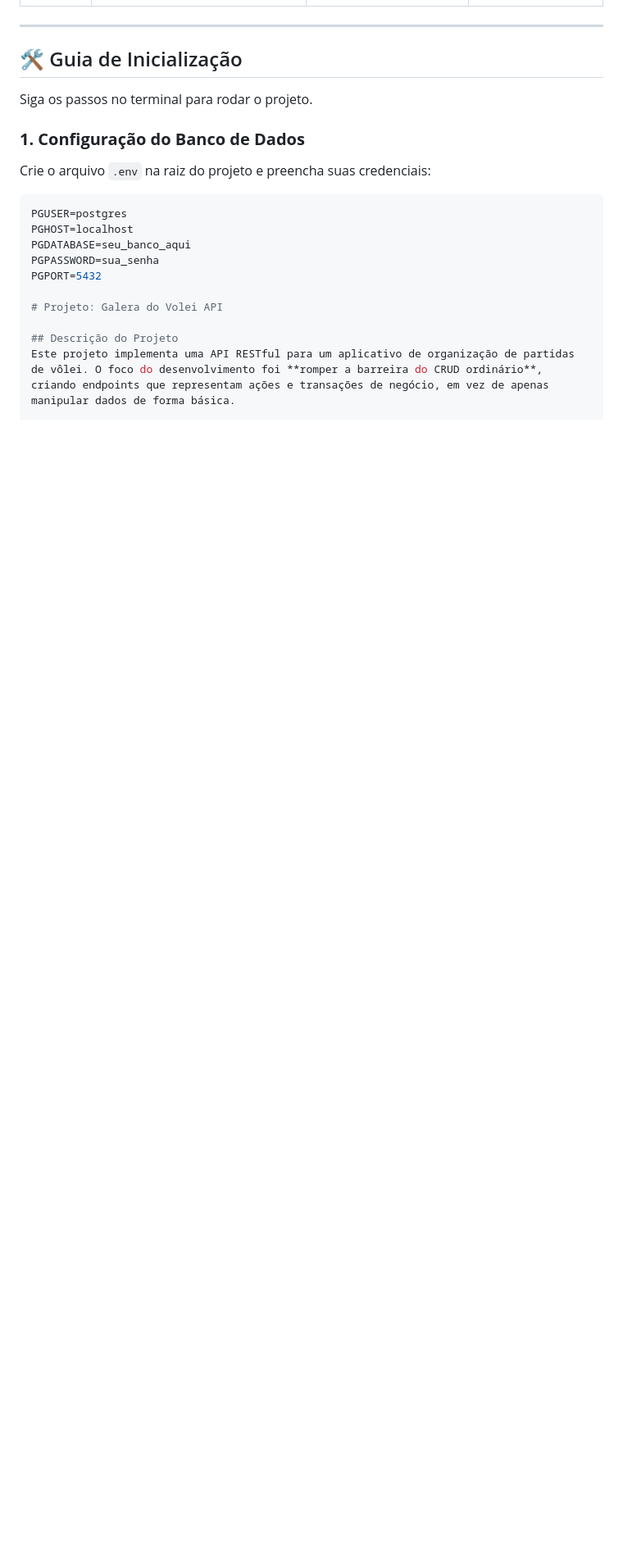
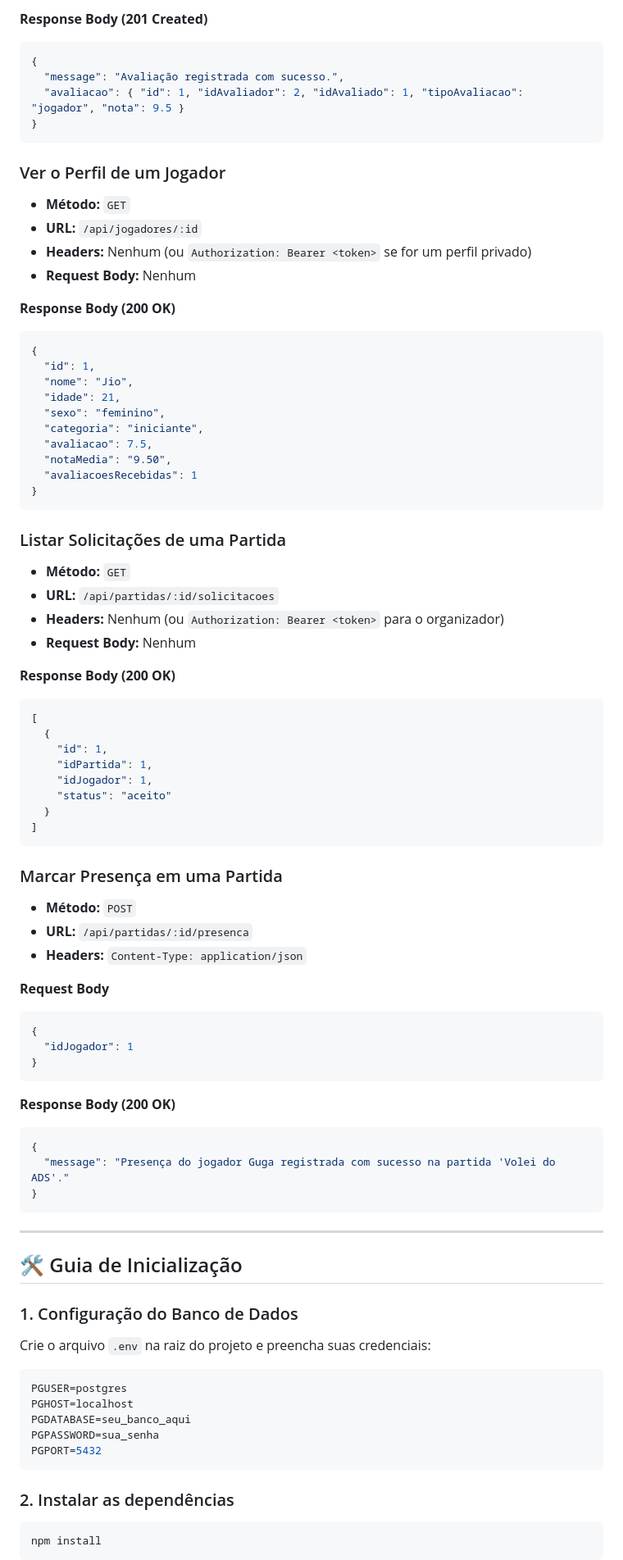
Before and after one commit to thedevsara/api-galera-do-volei, a Markdown page: README.md, the part around one of its changes. Shown at 82% size. Drawn GitHub-style; blank space fills up the shorter version.

````diff
--- a/README.md
+++ b/README.md
@@ -33,11 +111,76 @@ Esta API foi construída seguindo o padrão de **Arquitetura de Camadas** para d
+**Response Body (201 Created)**
+```json
+{
+  "message": "Avaliação registrada com sucesso.",
+  "avaliacao": { "id": 1, "idAvaliador": 2, "idAvaliado": 1, "tipoAvaliacao": "jogador", "nota": 9.5 }
+}
+```
+
+### Ver o Perfil de um Jogador
+
+- **Método:** `GET`
+- **URL:** `/api/jogadores/:id`
+- **Headers:** Nenhum (ou `Authorization: Bearer <token>` se for um perfil privado)
+- **Request Body:** Nenhum
+
+**Response Body (200 OK)**
+```json
+{
+  "id": 1,
+  "nome": "Jio",
+  "idade": 21,
+  "sexo": "feminino",
+  "categoria": "iniciante",
+  "avaliacao": 7.5,
+  "notaMedia": "9.50",
+  "avaliacoesRecebidas": 1
+}
+```
+
+### Listar Solicitações de uma Partida
+
+- **Método:** `GET`
+- **URL:** `/api/partidas/:id/solicitacoes`
+- **Headers:** Nenhum (ou `Authorization: Bearer <token>` para o organizador)
+- **Request Body:** Nenhum
+
+**Response Body (200 OK)**
+```json
+[
+  {
+    "id": 1,
+    "idPartida": 1,
+    "idJogador": 1,
+    "status": "aceito"
+  }
+]
+```
+
+### Marcar Presença em uma Partida
+
+- **Método:** `POST`
+- **URL:** `/api/partidas/:id/presenca`
+- **Headers:** `Content-Type: application/json`
+
+**Request Body**
+```json
+{
+  "idJogador": 1
+}
+```
+
+**Response Body (200 OK)**
+```json
+{
+  "message": "Presença do jogador Guga registrada com sucesso na partida 'Volei do ADS'."
+}
+```
 
 ---
 
 ## 🛠️ Guia de Inicialização
 
-Siga os passos no terminal para rodar o projeto.
-
-### **1. Configuração do Banco de Dados**
+### 1. Configuração do Banco de Dados
 
 Crie o arquivo `.env` na raiz do projeto e preencha suas credenciais:
 
@@ -47,9 +190,11 @@ PGHOST=localhost
 PGDATABASE=seu_banco_aqui
 PGPASSWORD=sua_senha
 PGPORT=5432
+```
 
-# Projeto: Galera do Volei API
+### 2. Instalar as dependências
 
-## Descrição do Projeto
-Este projeto implementa uma API RESTful para um aplicativo de organização de partidas de vôlei. O foco do desenvolvimento foi **romper a barreira do CRUD ordinário**, criando endpoints que representam ações e transações de negócio, em vez de apenas manipular dados de forma básica.
+```bash
+npm install
+```
 
````
Also changed, not shown: other parts of README.md (+97 -152 lines).
